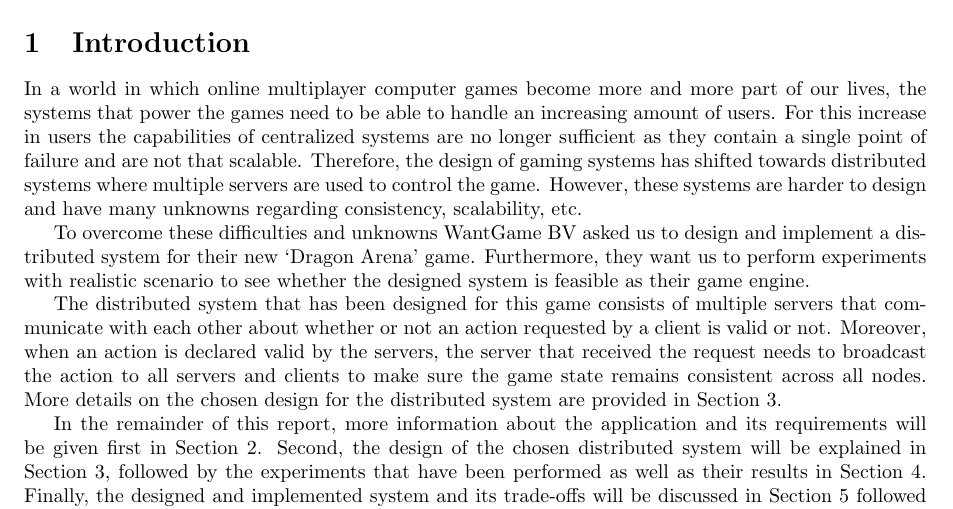
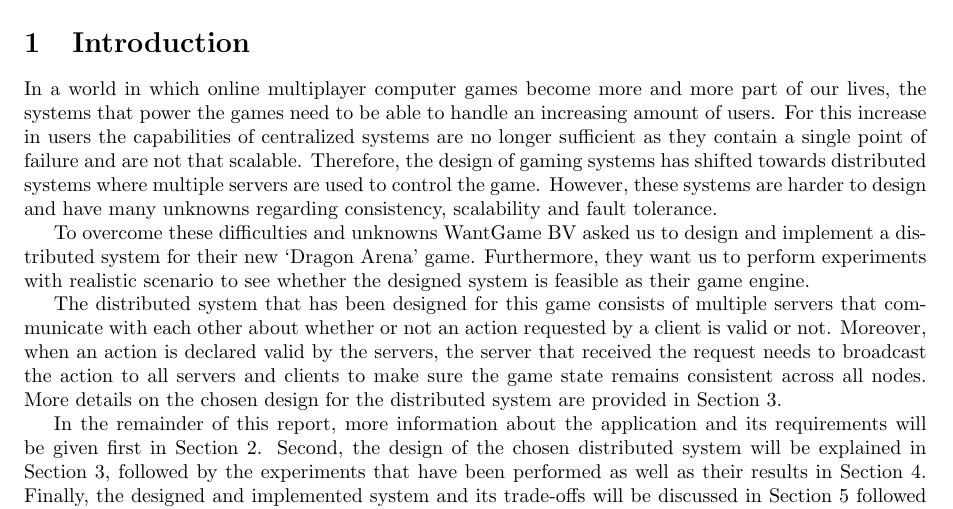
Before and after one commit to lfdversluis/FDDG, a LaTeX document (report/report.tex, which reads report/introduction.tex): part of page 2 of 12, cut so that both start at the same text. Compiled offline with pdfLaTeX.

Commit message:
removed etc from introduction

```diff
--- a/report/introduction.tex
+++ b/report/introduction.tex
@@ -2,7 +2,7 @@
 In a world in which online multiplayer computer games become more and more part of our lives, the systems that power the games need to be able to handle an increasing amount of users.
 For this increase in users the capabilities of centralized systems are no longer sufficient as they contain a single point of failure and are not that scalable.
 Therefore, the design of gaming systems has shifted towards distributed systems where multiple servers are used to control the game.
-However, these systems are harder to design and have many unknowns regarding consistency, scalability, etc.
+However, these systems are harder to design and have many unknowns regarding consistency, scalability and fault tolerance.
 
 To overcome these difficulties and unknowns WantGame BV asked us to design and implement a distributed system for their new `Dragon Arena' game.
 Furthermore, they want us to perform experiments with realistic scenario to see whether the designed system is feasible as their game engine.
```
